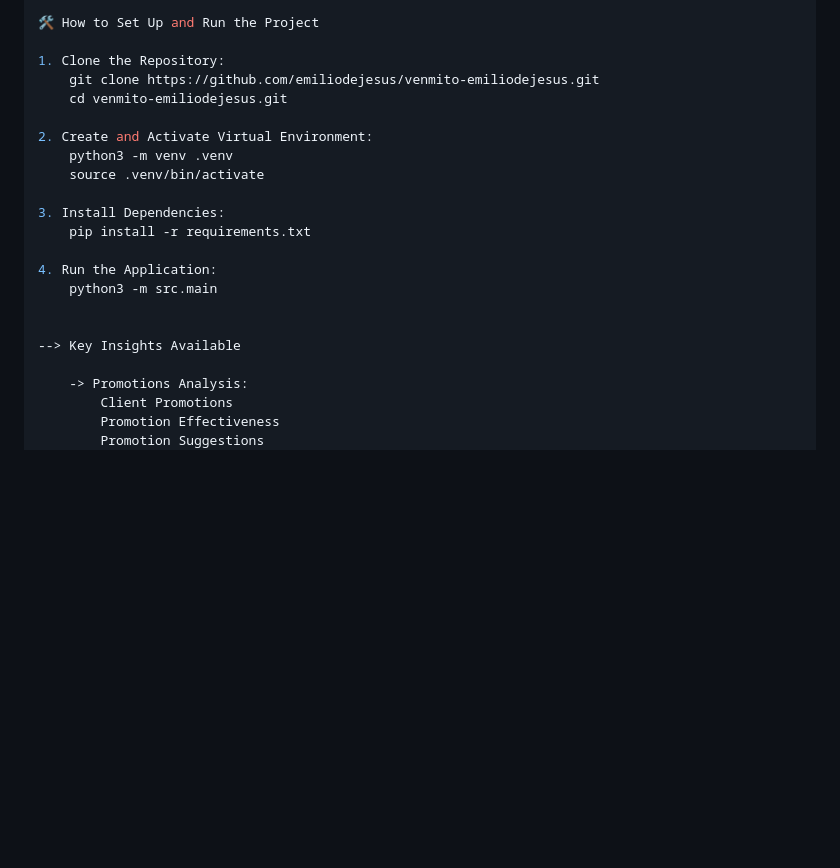
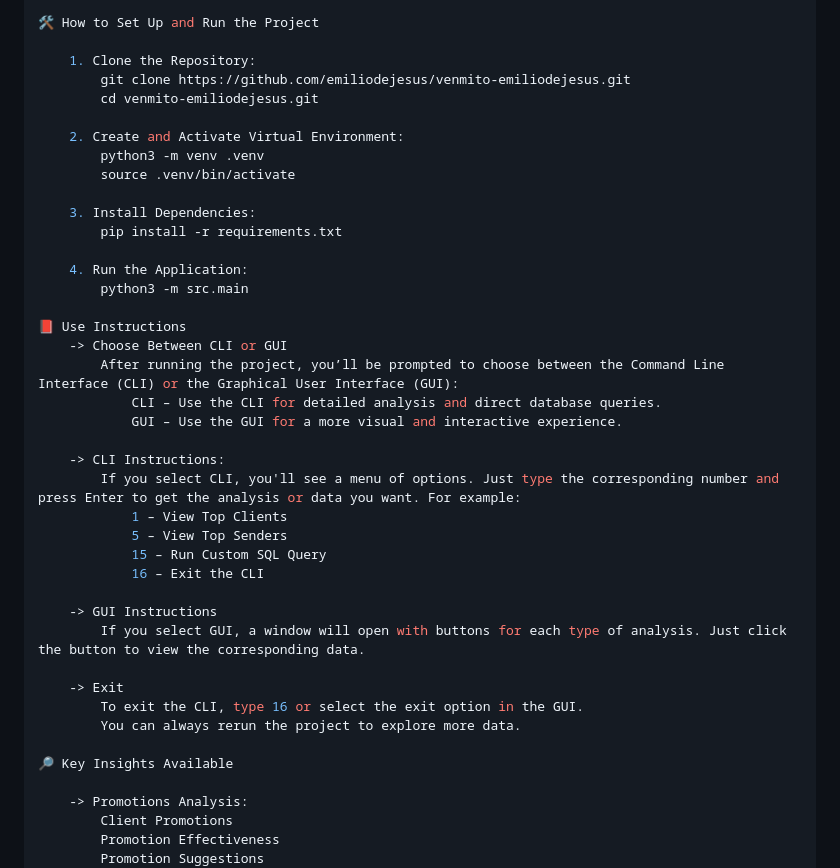
Before and after one commit to xtillion/venmito-template, a Markdown page: README.md, the part around the change. Rendered like a GitHub page; blank space fills up the shorter version.

Commit message:
Add Use Instructions.

```diff
--- a/README.md
+++ b/README.md
@@ -54,22 +54,41 @@ VENMITO-EMILIODEJESUS/
 
 🛠️ How to Set Up and Run the Project
 
-1. Clone the Repository:
-    git clone https://github.com/emiliodejesus/venmito-emiliodejesus.git
-    cd venmito-emiliodejesus.git
+    1. Clone the Repository:
+        git clone https://github.com/emiliodejesus/venmito-emiliodejesus.git
+        cd venmito-emiliodejesus.git
 
-2. Create and Activate Virtual Environment:
-    python3 -m venv .venv
-    source .venv/bin/activate
+    2. Create and Activate Virtual Environment:
+        python3 -m venv .venv
+        source .venv/bin/activate
 
-3. Install Dependencies:
-    pip install -r requirements.txt
+    3. Install Dependencies:
+        pip install -r requirements.txt
 
-4. Run the Application:
-    python3 -m src.main
+    4. Run the Application:
+        python3 -m src.main
 
+📕 Use Instructions
+    -> Choose Between CLI or GUI
+        After running the project, you’ll be prompted to choose between the Command Line Interface (CLI) or the Graphical User Interface (GUI):
+            CLI – Use the CLI for detailed analysis and direct database queries.
+            GUI – Use the GUI for a more visual and interactive experience.
 
---> Key Insights Available
+    -> CLI Instructions:
+        If you select CLI, you'll see a menu of options. Just type the corresponding number and press Enter to get the analysis or data you want. For example:
+            1 – View Top Clients
+            5 – View Top Senders
+            15 – Run Custom SQL Query
+            16 – Exit the CLI
+
+    -> GUI Instructions
+        If you select GUI, a window will open with buttons for each type of analysis. Just click the button to view the corresponding data.
+
+    -> Exit
+        To exit the CLI, type 16 or select the exit option in the GUI.
+        You can always rerun the project to explore more data.
+
+🔎 Key Insights Available
 
     -> Promotions Analysis:
         Client Promotions
```
